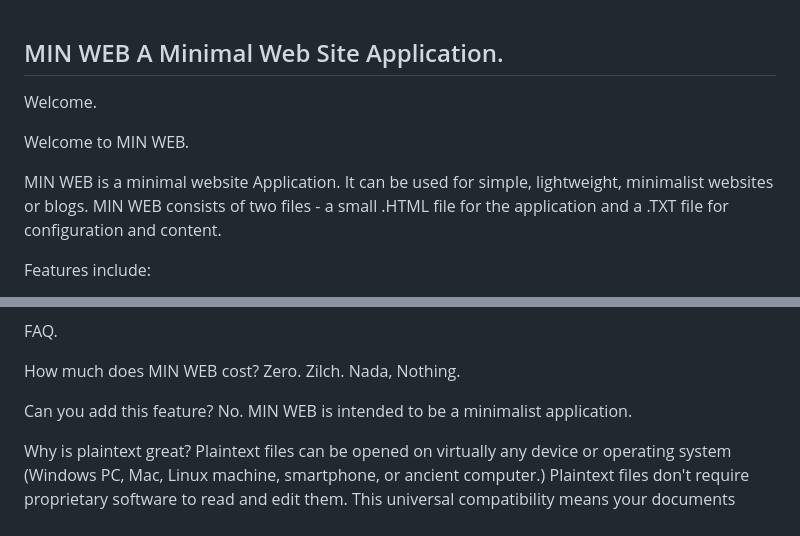
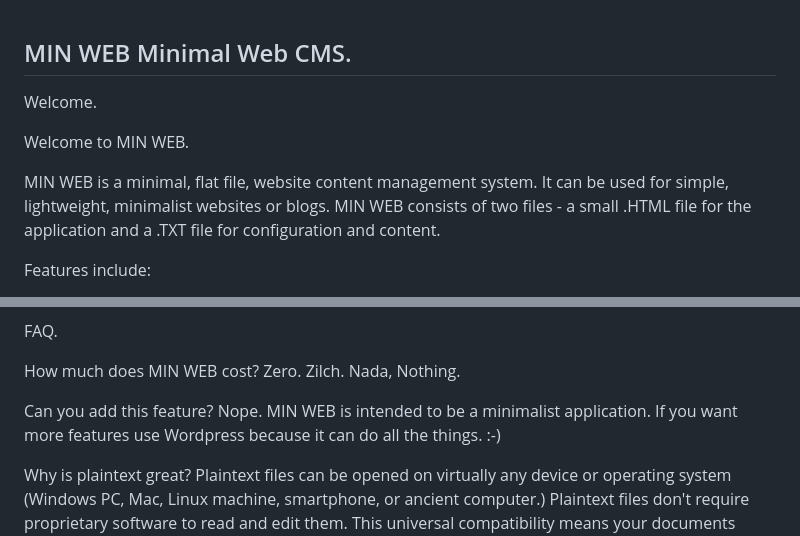
Before and after one commit to barneyme/minweb, a Markdown page: README.md, 2 parts joined by grey strips. Rendered like a GitHub page.

Commit message:
Revise README for clarity and updated terminology
Updated project description and FAQ responses for clarity.

```diff
--- a/README.md
+++ b/README.md
@@ -1,11 +1,11 @@
 MIN WEB
-A Minimal Web Site Application.
+Minimal Web CMS.
 ---
 Welcome.
 
 Welcome to MIN WEB.
 
-MIN WEB is a minimal website Application. It can be used for simple, lightweight, minimalist websites or blogs. MIN WEB consists of two files - a small .HTML file for the application and a .TXT file for configuration and content.
+MIN WEB is a minimal, flat file, website content management system. It can be used for simple, lightweight, minimalist websites or blogs. MIN WEB consists of two files - a small .HTML file for the application and a .TXT file for configuration and content.
 
 Features include:
 - Free to use.
@@ -40,7 +40,7 @@ How much does MIN WEB cost?
 Zero. Zilch. Nada, Nothing.
 
 Can you add this feature?
-No. MIN WEB is intended to be a minimalist application.
+Nope. MIN WEB is intended to be a minimalist application. If you want more features use Wordpress because it can do all the things. :-)
 
 Why is plaintext great?
 Plaintext files can be opened on virtually any device or operating system (Windows PC, Mac, Linux machine, smartphone, or ancient computer.) Plaintext files don't require proprietary software to read and edit them. This universal compatibility means your documents remain accessible regardless of technological changes or software limitations.
```
